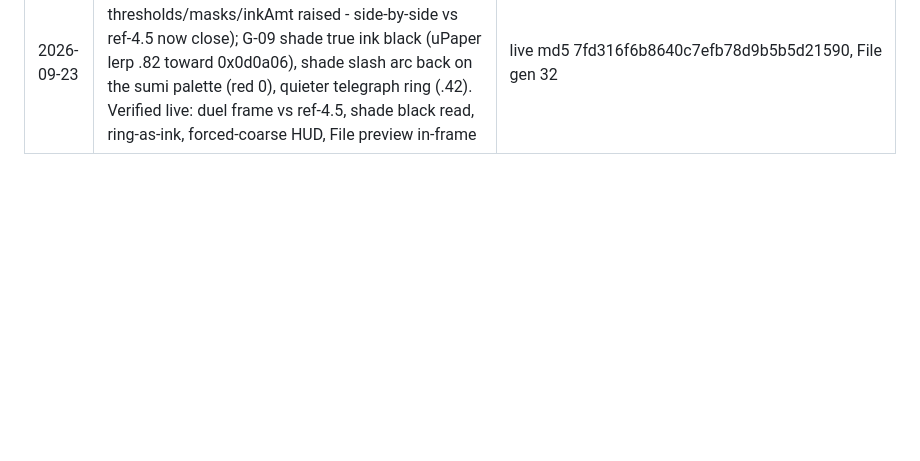
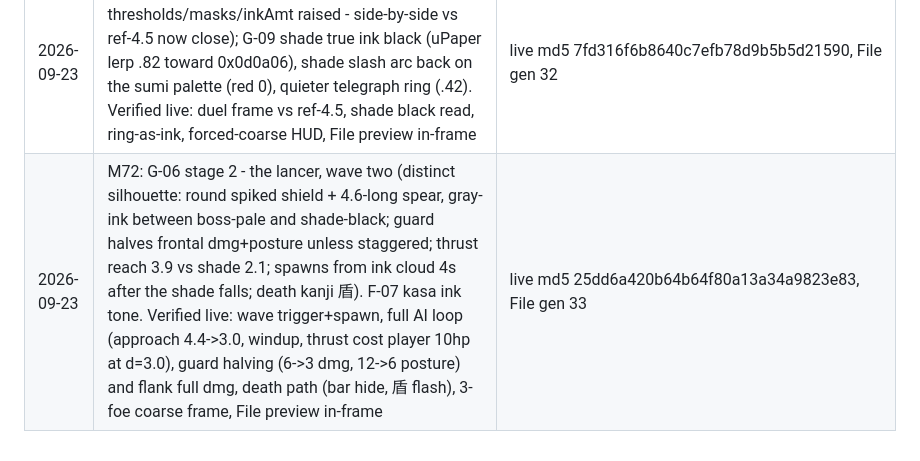
Before and after one commit to aeiouvcode/issen, a Markdown page: CHECKPOINT.md, the part around the change. Drawn GitHub-style; blank space fills up the shorter version.

Commit message:
M72: state files - lancer wave two shipped (G-06 stage 2), kasa ink tone; M73 candidates

```diff
--- a/CHECKPOINT.md
+++ b/CHECKPOINT.md
@@ -19,3 +19,4 @@ Completed atomic steps, newest last. Do not redo anything listed here.
 | 2026-09-23 | M69: G-04 graphic-contrast figures (robe pale paper 0xe8e1ca, floor .10, bias 1.34, dry .65; harder pool thresholds; darker player top), G-05 higher duel camera (pitch floor .40->.55), G-03 torn arc edges (2nd octave edgeN), warmer denser-speckled ground | live md5 c1215e8125ddf7cb284daa3f0b5f439f, File gen 30 |
 | 2026-09-23 | M70: G-06 stage 1 - the shade (second duelist: buildBoss clone at .88 scale, no kasa, red eyes, uPaper lerped .66 toward black, hp70/posture50, full idle->approach->windup->slash->recover/stagger/dead AI, crown-tracking minbars HUD, hurtPlayer src param, auto-face picks nearest living foe); G-05/G-07 near-overhead duel camera (pitch .85-1.18, dist 9.0/10.6); heavier corner vignette (.62@70%, .94@100%). Verified live: AI loop, player<->shade damage both ways, stagger, death path (alive=false, root+bar hidden, kanji 影), reset on retry, 390px-coarse HUD | live md5 1e5e2a40384aaccda5db45e5ff1b52df, File gen 31 |
 | 2026-09-23 | M71: G-08 dense washi ground (speckle thresholds/masks/inkAmt raised - side-by-side vs ref-4.5 now close); G-09 shade true ink black (uPaper lerp .82 toward 0x0d0a06), shade slash arc back on the sumi palette (red 0), quieter telegraph ring (.42). Verified live: duel frame vs ref-4.5, shade black read, ring-as-ink, forced-coarse HUD, File preview in-frame | live md5 7fd316f6b8640c7efb78d9b5b5d21590, File gen 32 |
+| 2026-09-23 | M72: G-06 stage 2 - the lancer, wave two (distinct silhouette: round spiked shield + 4.6-long spear, gray-ink between boss-pale and shade-black; guard halves frontal dmg+posture unless staggered; thrust reach 3.9 vs shade 2.1; spawns from ink cloud 4s after the shade falls; death kanji 盾). F-07 kasa ink tone. Verified live: wave trigger+spawn, full AI loop (approach 4.4->3.0, windup, thrust cost player 10hp at d=3.0), guard halving (6->3 dmg, 12->6 posture) and flank full dmg, death path (bar hide, 盾 flash), 3-foe coarse frame, File preview in-frame | live md5 25dd6a420b64b64f80a13a34a9823e83, File gen 33 |
```
